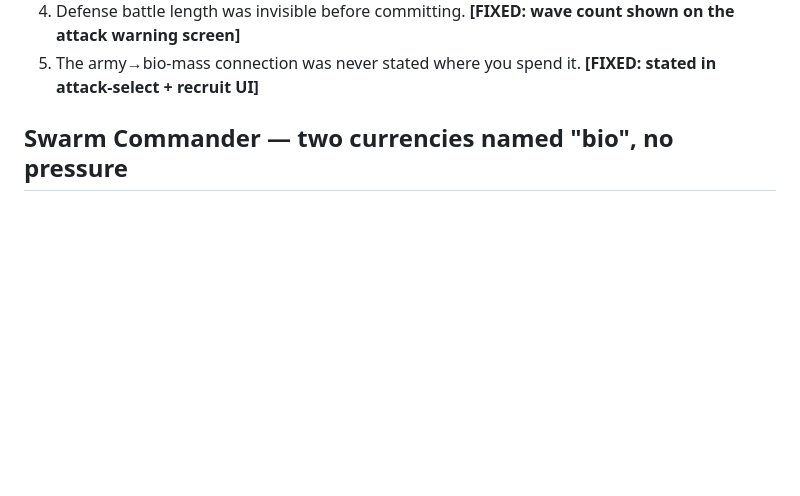
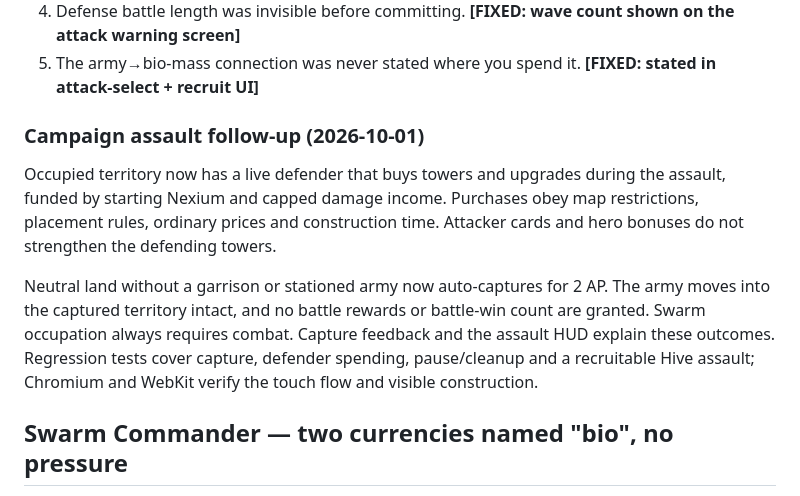
Before and after one commit to mark-styx/sector-defense, a Markdown page: MODE_REVIEW.md, the part around the change. Drawn GitHub-style; blank space fills up the shorter version.

```diff
--- a/MODE_REVIEW.md
+++ b/MODE_REVIEW.md
@@ -45,6 +45,20 @@ What was broken was the *communication*:
    shown on the attack warning screen]**
 5. The army→bio-mass connection was never stated where you spend it.
    **[FIXED: stated in attack-select + recruit UI]**
+
+### Campaign assault follow-up (2026-10-01)
+
+Occupied territory now has a live defender that buys towers and upgrades during
+the assault, funded by starting Nexium and capped damage income. Purchases obey
+map restrictions, placement rules, ordinary prices and construction time.
+Attacker cards and hero bonuses do not strengthen the defending towers.
+
+Neutral land without a garrison or stationed army now auto-captures for 2 AP.
+The army moves into the captured territory intact, and no battle rewards or
+battle-win count are granted. Swarm occupation always requires combat.
+Capture feedback and the assault HUD explain these outcomes. Regression tests
+cover capture, defender spending, pause/cleanup and a recruitable Hive assault;
+Chromium and WebKit verify the touch flow and visible construction.
 
 ## Swarm Commander — two currencies named "bio", no pressure
 
```
Also changed, not shown: README.md (+8 -2 lines), progress.md (+22 -0 lines).
